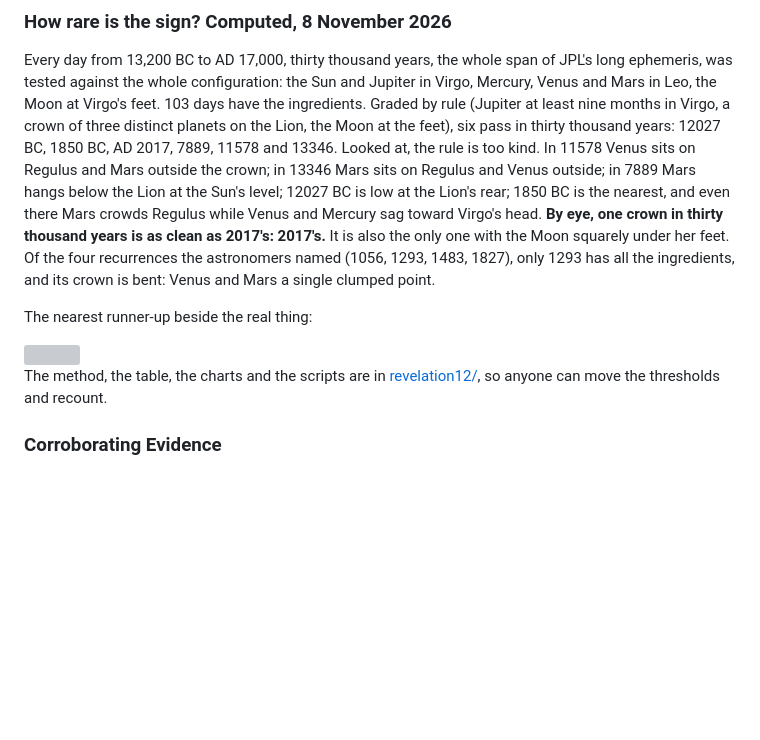
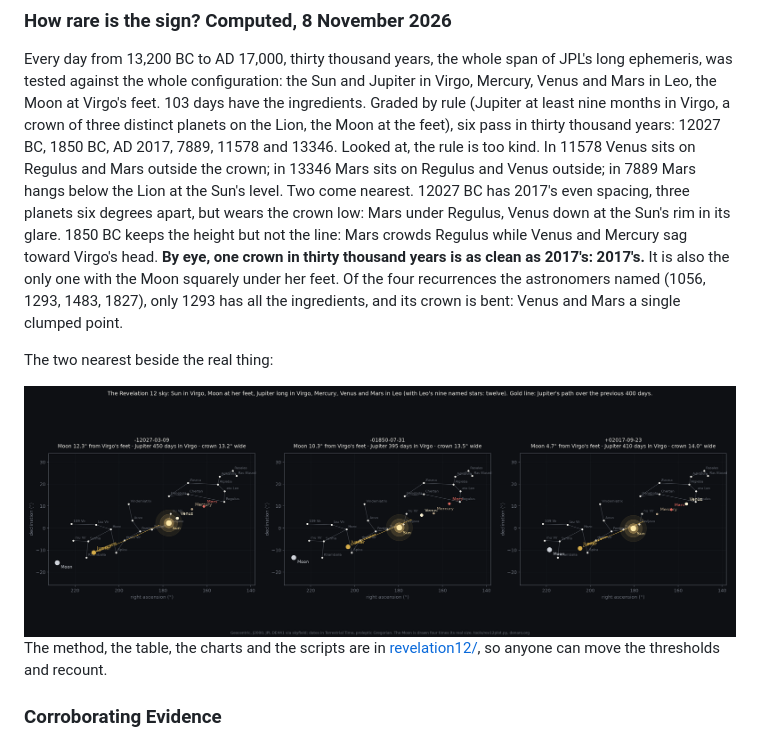
Before and after one commit to jaekwon/ephesus, a Markdown page: README.md, the part around the change. GitHub-like rendering; pictures changed too: revelation12/images/rev12-two-nearest-vs-2017.png (added); blank space fills up the shorter version; grey boxes are pictures that could not be loaded.

```diff
--- a/README.md
+++ b/README.md
@@ -170,15 +170,16 @@ against the whole configuration: the Sun and Jupiter in Virgo, Mercury, Venus an
 feet. 103 days have the ingredients. Graded by rule (Jupiter at least nine months in Virgo, a crown of three
 distinct planets on the Lion, the Moon at the feet), six pass in thirty thousand years: 12027 BC, 1850 BC, AD 2017,
 7889, 11578 and 13346. Looked at, the rule is too kind. In 11578 Venus sits on Regulus and Mars outside the crown;
-in 13346 Mars sits on Regulus and Venus outside; in 7889 Mars hangs below the Lion at the Sun's level; 12027 BC is
-low at the Lion's rear; 1850 BC is the nearest, and even there Mars crowds Regulus while Venus and Mercury sag toward
-Virgo's head. **By eye, one crown in thirty thousand years is as clean as 2017's: 2017's.** It is also the only one
+in 13346 Mars sits on Regulus and Venus outside; in 7889 Mars hangs below the Lion at the Sun's level. Two come
+nearest. 12027 BC has 2017's even spacing, three planets six degrees apart, but wears the crown low: Mars under
+Regulus, Venus down at the Sun's rim in its glare. 1850 BC keeps the height but not the line: Mars crowds Regulus
+while Venus and Mercury sag toward Virgo's head. **By eye, one crown in thirty thousand years is as clean as 2017's: 2017's.** It is also the only one
 with the Moon squarely under her feet. Of the four recurrences the astronomers named (1056, 1293, 1483, 1827), only
 1293 has all the ingredients, and its crown is bent: Venus and Mars a single clumped point.
 
-The nearest runner-up beside the real thing:
+The two nearest beside the real thing:
 
-<img src="./revelation12/images/rev12-1850BC-vs-2017.png" />
+<img src="./revelation12/images/rev12-two-nearest-vs-2017.png" />
 
 The method, the table, the charts and the scripts are in [revelation12/](./revelation12/), so anyone can move the
 thresholds and recount.
```
Also changed, not shown: revelation12/README.md (+9 -4 lines).
